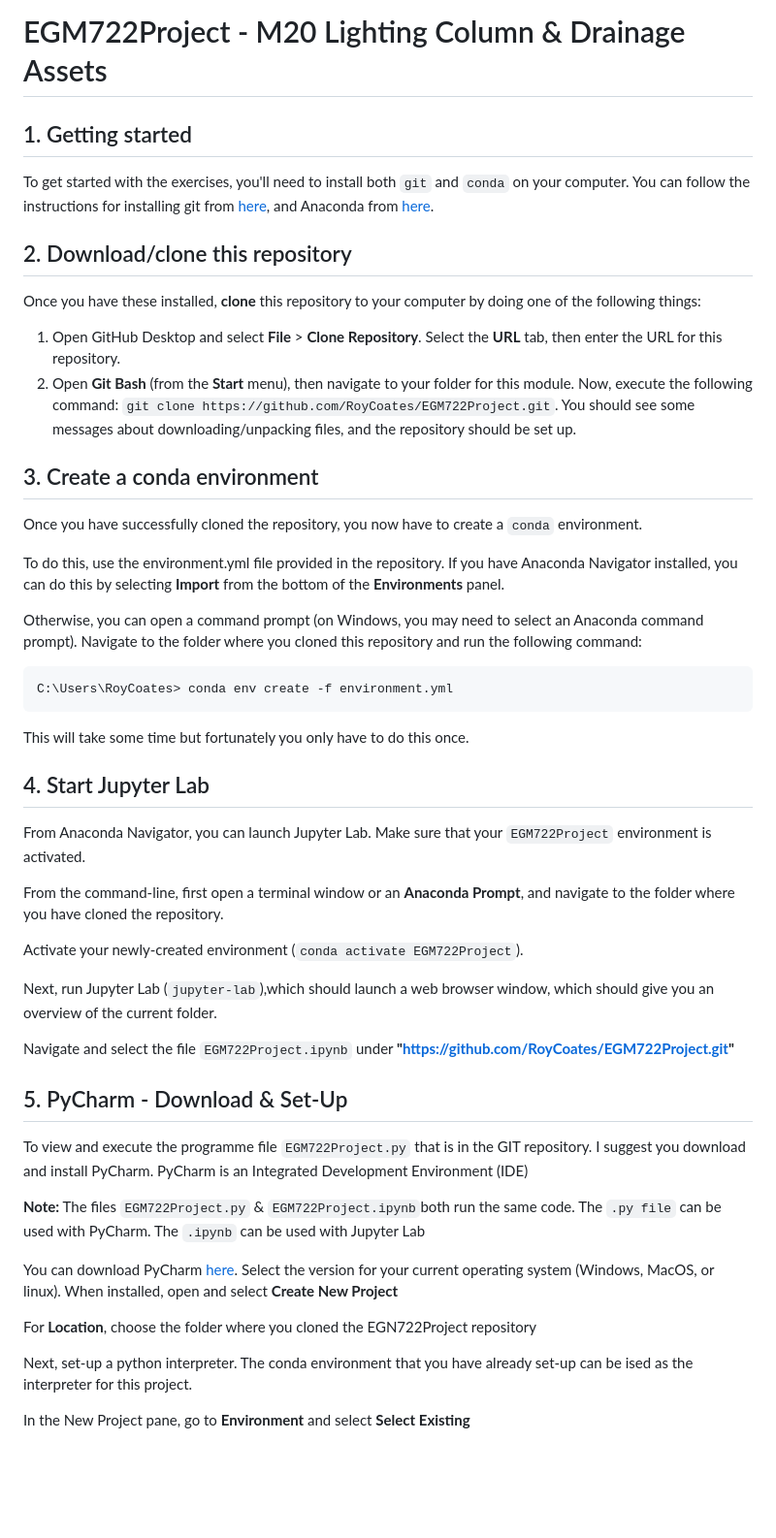
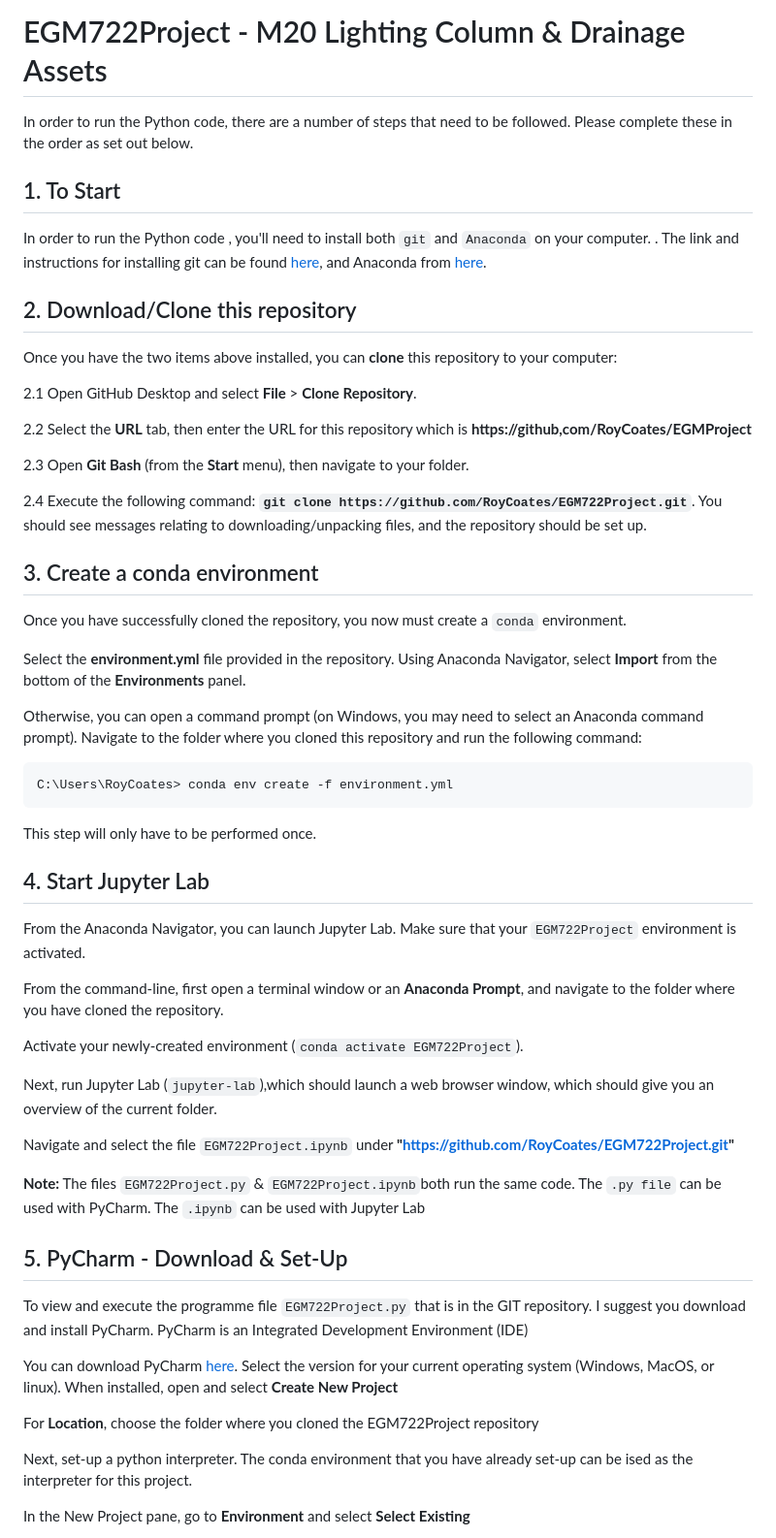
Before and after one commit to RoyCoates/EGM722Project, a Markdown page: README.md, the part around the change. Shown at 97% size. GitHub-like rendering; blank space fills up the shorter version.

````diff
--- a/README.md
+++ b/README.md
@@ -1,27 +1,31 @@
 # EGM722Project - M20 Lighting Column & Drainage Assets
 
+In order to run the Python code, there are a number of steps that need to be followed. Please complete these in the order as set out below.
 
-## 1. Getting started
+## 1. To Start
 
-To get started with the exercises, you'll need to install both `git` and `conda` on your computer. You can follow the instructions for installing git from [here](https://git-scm.com/downloads),
+In order to run the Python code , you'll need to install both `git` and `Anaconda` on your computer. . The link and instructions for installing git can be found [here](https://git-scm.com/downloads),
 and Anaconda from [here](https://docs.anaconda.com/anaconda/install/).
 
-## 2. Download/clone this repository
+## 2. Download/Clone this repository
 
-Once you have these installed, __clone__ this repository to your computer by doing one of the following things:
+Once you have the two items above installed, you can __clone__ this repository to your computer:
 
-1. Open GitHub Desktop and select __File__ > __Clone Repository__. Select the __URL__ tab, then enter the URL for this
-   repository.
-2. Open __Git Bash__ (from the __Start__ menu), then navigate to your folder for this module.
-   Now, execute the following command: `git clone https://github.com/RoyCoates/EGM722Project.git`. You should see some messages
-   about downloading/unpacking files, and the repository should be set up.
+   2.1 Open GitHub Desktop and select __File__ > __Clone Repository__.
+
+   2.2 Select the __URL__ tab, then enter the URL for this repository which is __https://github,com/RoyCoates/EGMProject__
+
+   2.3 Open __Git Bash__ (from the __Start__ menu), then navigate to your folder.
+
+   2.4 Execute the following command: __`git clone https://github.com/RoyCoates/EGM722Project.git`__.
+   You should see messages relating to downloading/unpacking files, and the repository should be set up.
 
 ## 3. Create a conda environment
 
-Once you have successfully cloned the repository, you now have to create a `conda` environment.
+Once you have successfully cloned the repository, you now must create a `conda` environment.
 
-To do this, use the environment.yml file provided in the repository. If you have Anaconda Navigator installed,
-you can do this by selecting __Import__ from the bottom of the __Environments__ panel.
+Select the __environment.yml__ file provided in the repository. Using Anaconda Navigator,
+select __Import__ from the bottom of the __Environments__ panel.
 
 Otherwise, you can open a command prompt (on Windows, you may need to select an Anaconda command prompt). Navigate
 to the folder where you cloned this repository and run the following command:
@@ -30,11 +34,11 @@ to the folder where you cloned this repository and run the following command:
 C:\Users\RoyCoates> conda env create -f environment.yml
 ```
 
-This will take some time but fortunately you only have to do this once.
+This step will only have to be performed once.
 
 ## 4. Start Jupyter Lab
 
-From Anaconda Navigator, you can launch Jupyter Lab. Make sure that your `EGM722Project` environment is activated.
+From the Anaconda Navigator, you can launch Jupyter Lab. Make sure that your `EGM722Project` environment is activated.
 
 From the command-line, first open a terminal window or an __Anaconda Prompt__, and navigate to the folder where you have
 cloned the repository.
@@ -45,16 +49,16 @@ Next, run Jupyter Lab (`jupyter-lab`),which should launch a web browser window,
 
 Navigate and select the file `EGM722Project.ipynb` under __"https://github.com/RoyCoates/EGM722Project.git"__
 
+__Note:__ The files `EGM722Project.py` & `EGM722Project.ipynb`both run the same code. The `.py file` can be used with PyCharm. The `.ipynb` can be used with Jupyter Lab
+
 ## 5. PyCharm - Download & Set-Up
 
 To view and execute the programme file `EGM722Project.py` that is in the GIT repository. I suggest you download and install PyCharm. PyCharm is an Integrated Development Environment (IDE)
 
-__Note:__ The files `EGM722Project.py` & `EGM722Project.ipynb`both run the same code. The `.py file` can be used with PyCharm. The `.ipynb` can be used with Jupyter Lab
-
 You can download PyCharm [here](https://www.jetbrains.com/pycharm/download/other.html). Select the version for your current operating system (Windows, MacOS, or linux).
 When installed, open and select __Create New Project__
 
-For __Location__, choose the folder where you cloned the EGN722Project repository
+For __Location__, choose the folder where you cloned the EGM722Project repository
 
 Next, set-up a python interpreter. The conda environment that you have already set-up  can be ised as the interpreter for this project.
 
````
